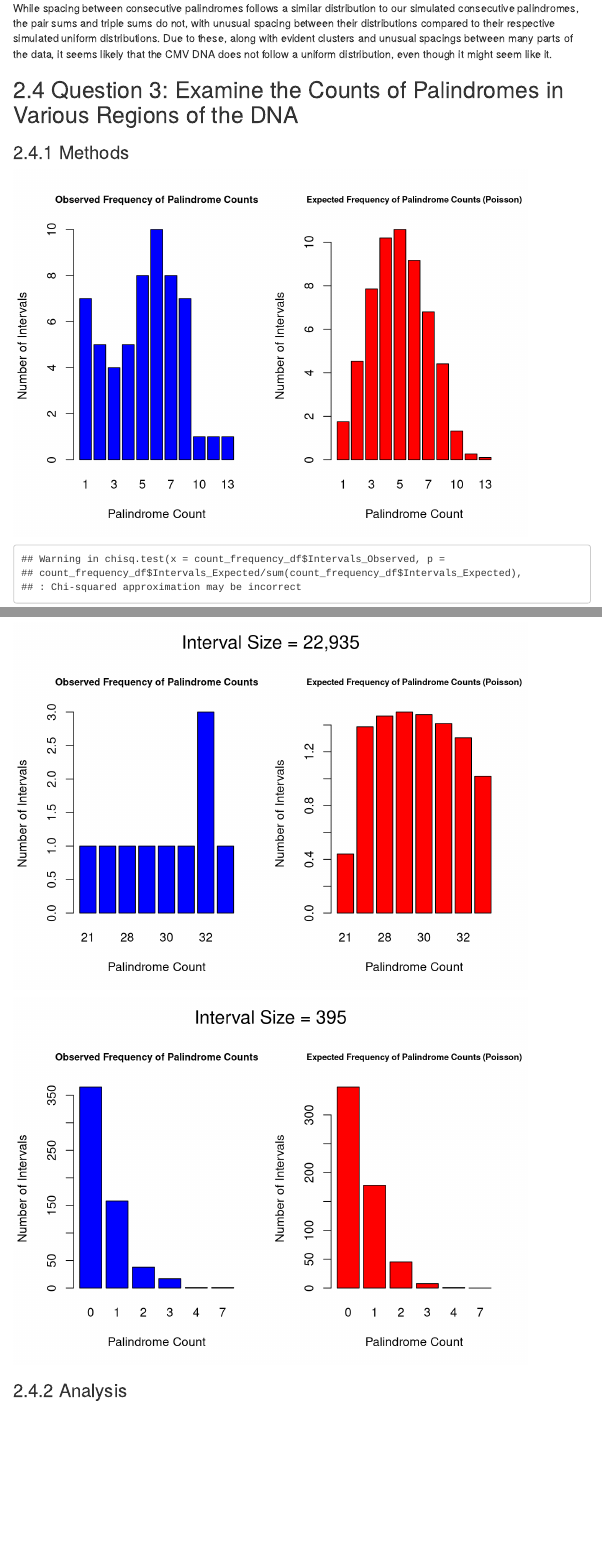
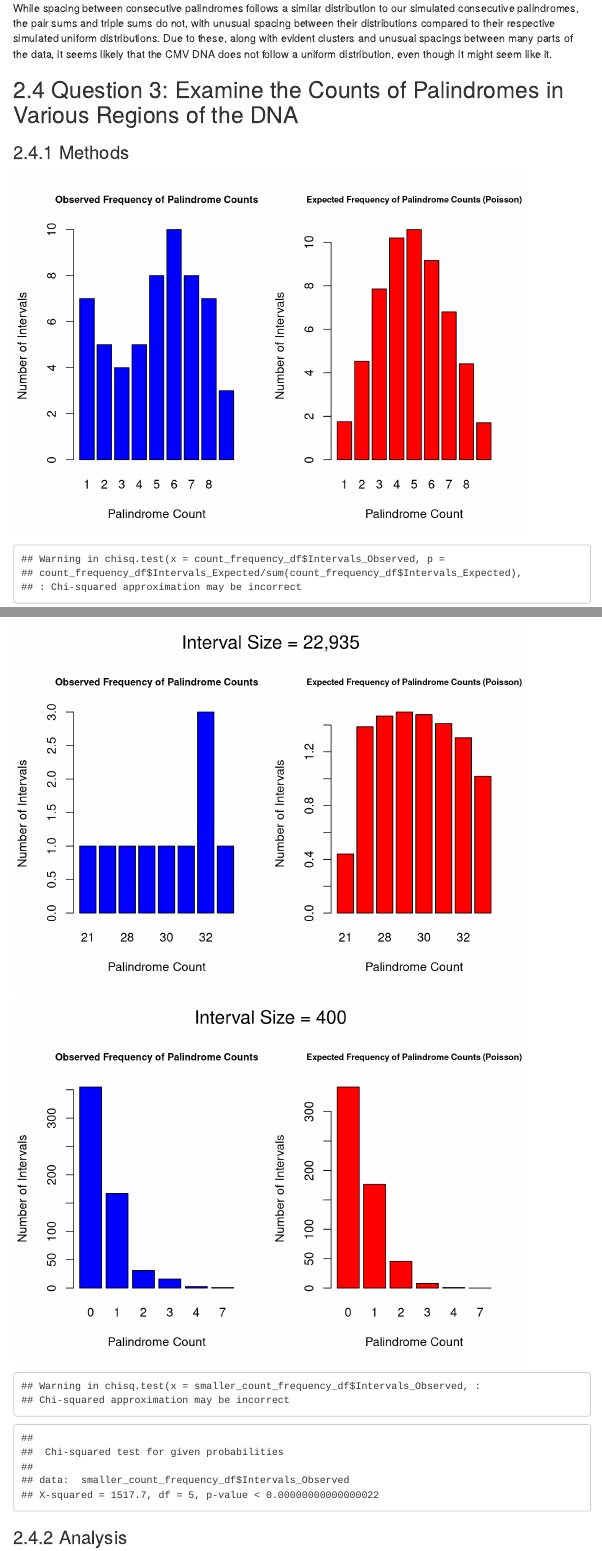
Before and after one commit to kev374k/dsc190, an R Markdown document (HW #3/data_analysis.rmd): the page in a window 1100 px wide, from 4330 px down, and a second part further down, joined at a grey line. Rendered offline with R 4.5, knitr and Pandoc, with nearby package versions; menus at the side of the page are left out.

Commit message:
updated data_analysis with all code

````diff
--- a/HW #3/data_analysis.rmd
+++ b/HW #3/data_analysis.rmd
@@ -288,6 +289,17 @@ count_frequency_df$Palindrome_Count <- as.integer(as.character(count_frequency_d
 count_frequency_df$Intervals_Expected <- dpois(count_frequency_df$Palindrome_Count, lambda_rate) * 57
 count_frequency_df$Intervals_Expected <- count_frequency_df$Intervals_Expected * (57 / sum(count_frequency_df$Intervals_Expected))
 
+count_below_10 <- count_frequency_df[count_frequency_df$Palindrome_Count < 10, ]
+count_10_or_more <- count_frequency_df[count_frequency_df$Palindrome_Count >= 10, ]
+
+count_10_or_more_agg <- data.frame(
+  Palindrome_Count = "10+",
+  Intervals_Observed = sum(count_10_or_more$Intervals_Observed),
+  Intervals_Expected = sum(count_10_or_more$Intervals_Expected)
+)
+
+count_frequency_df <- rbind(count_below_10, count_10_or_more_agg)
+count_frequency_df$Palindrome_Count <- as.character(count_frequency_df$Palindrome_Count)
 
 par(mfrow = c(1, 2))
 barplot(
@@ -372,21 +384,21 @@ par(mfrow = c(1, 1))
 ```
 
 ```{r, echo = FALSE}
-smaller_interval_size <- floor(229354 / 580)
+smaller_interval_size <- floor(229354 / 573)
 smaller_interval_counts <- hist(data$location, breaks = seq(0, 229354, by = smaller_interval_size), plot = FALSE)$counts
 
 smaller_interval_counts_df <- data.frame(
-  Interval = 1:580,
+  Interval = 1:573,
   Count = smaller_interval_counts
 )
 
-lambda_rate <- 296 / 580
+lambda_rate <- 296 / 573
 
 smaller_count_frequency_df <- as.data.frame(table(smaller_interval_counts_df$Count))
 colnames(smaller_count_frequency_df) <- c("Palindrome_Count", "Intervals_Observed")
 smaller_count_frequency_df$Palindrome_Count <- as.integer(as.character(smaller_count_frequency_df$Palindrome_Count))
-smaller_count_frequency_df$Intervals_Expected <- dpois(smaller_count_frequency_df$Palindrome_Count, lambda_rate) * 580
-smaller_count_frequency_df$Intervals_Expected <- smaller_count_frequency_df$Intervals_Expected * (580 / sum(smaller_count_frequency_df$Intervals_Expected))
+smaller_count_frequency_df$Intervals_Expected <- dpois(smaller_count_frequency_df$Palindrome_Count, lambda_rate) * 573
+smaller_count_frequency_df$Intervals_Expected <- smaller_count_frequency_df$Intervals_Expected * (573 / sum(smaller_count_frequency_df$Intervals_Expected))
 
 
 par(mfrow = c(1, 2), oma = c(0, 0, 2, 0))
@@ -410,9 +422,19 @@ barplot(
   cex.main = 0.7
 )
 
-mtext("Interval Size = 395", outer = TRUE, cex = 1.5)
+mtext("Interval Size = 400", outer = TRUE, cex = 1.5)
 
 par(mfrow = c(1, 1))
+```
+
+```{r, echo = FALSE}
+smaller_chi_square_test <- chisq.test(
+  x = smaller_count_frequency_df$Intervals_Observed,
+  p = smaller_count_frequency_df$Intervals_Expected / sum(smaller_count_frequency_df$Intervals_Expected),
+  rescale.p = TRUE
+)
+
+smaller_chi_square_test
 ```
 
 ### Analysis
````
Also changed, not shown: HW #3/data_analysis.rmd (3 more changed lines).
